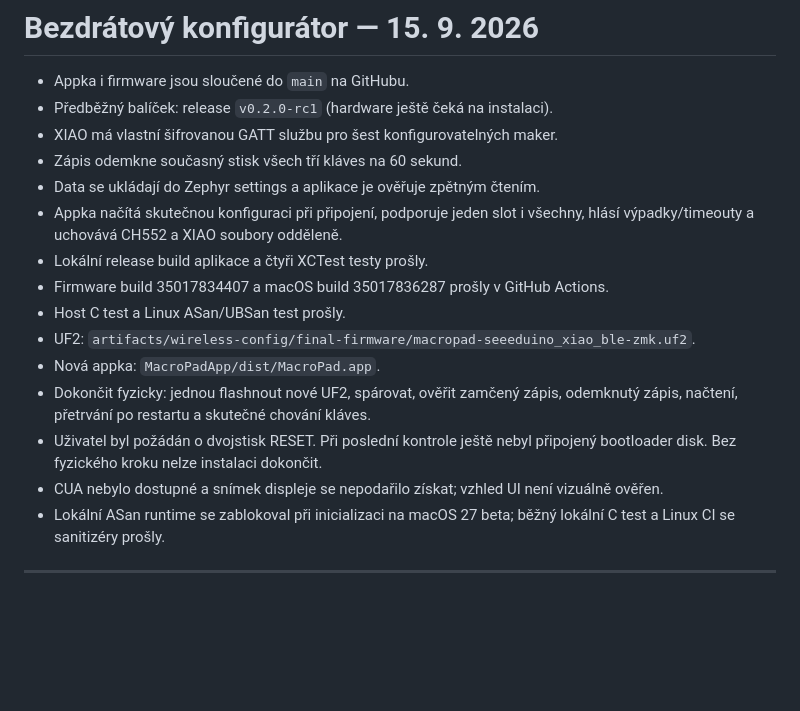
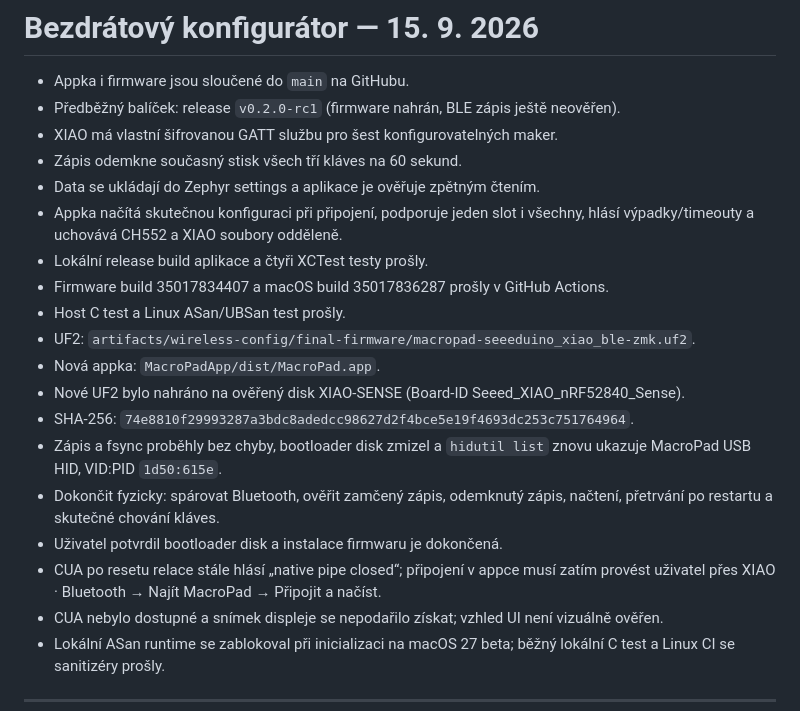
Before and after one commit to mrpajzl/macropad, a Markdown page: HANDOFF.md, the part around the change. Rendered like a GitHub page; blank space fills up the shorter version.

Commit message:
Record successful XIAO firmware flash and USB re-enumeration

```diff
--- a/HANDOFF.md
+++ b/HANDOFF.md
@@ -1,7 +1,7 @@
 # Bezdrátový konfigurátor — 15. 9. 2026
 
 - Appka i firmware jsou sloučené do `main` na GitHubu.
-- Předběžný balíček: release `v0.2.0-rc1` (hardware ještě čeká na instalaci).
+- Předběžný balíček: release `v0.2.0-rc1` (firmware nahrán, BLE zápis ještě neověřen).
 - XIAO má vlastní šifrovanou GATT službu pro šest konfigurovatelných maker.
 - Zápis odemkne současný stisk všech tří kláves na 60 sekund.
 - Data se ukládají do Zephyr settings a aplikace je ověřuje zpětným čtením.
@@ -12,10 +12,15 @@
 - Host C test a Linux ASan/UBSan test prošly.
 - UF2: `artifacts/wireless-config/final-firmware/macropad-seeeduino_xiao_ble-zmk.uf2`.
 - Nová appka: `MacroPadApp/dist/MacroPad.app`.
-- Dokončit fyzicky: jednou flashnout nové UF2, spárovat, ověřit zamčený zápis,
+- Nové UF2 bylo nahráno na ověřený disk XIAO-SENSE (Board-ID Seeed_XIAO_nRF52840_Sense).
+- SHA-256: `74e8810f29993287a3bdc8adedcc98627d2f4bce5e19f4693dc253c751764964`.
+- Zápis a fsync proběhly bez chyby, bootloader disk zmizel a `hidutil list`
+  znovu ukazuje MacroPad USB HID, VID:PID `1d50:615e`.
+- Dokončit fyzicky: spárovat Bluetooth, ověřit zamčený zápis,
   odemknutý zápis, načtení, přetrvání po restartu a skutečné chování kláves.
-- Uživatel byl požádán o dvojstisk RESET. Při poslední kontrole ještě nebyl
-  připojený bootloader disk. Bez fyzického kroku nelze instalaci dokončit.
+- Uživatel potvrdil bootloader disk a instalace firmwaru je dokončená.
+- CUA po resetu relace stále hlásí „native pipe closed“; připojení v appce musí
+  zatím provést uživatel přes XIAO · Bluetooth → Najít MacroPad → Připojit a načíst.
 - CUA nebylo dostupné a snímek displeje se nepodařilo získat; vzhled UI není vizuálně ověřen.
 - Lokální ASan runtime se zablokoval při inicializaci na macOS 27 beta;
   běžný lokální C test a Linux CI se sanitizéry prošly.
```
